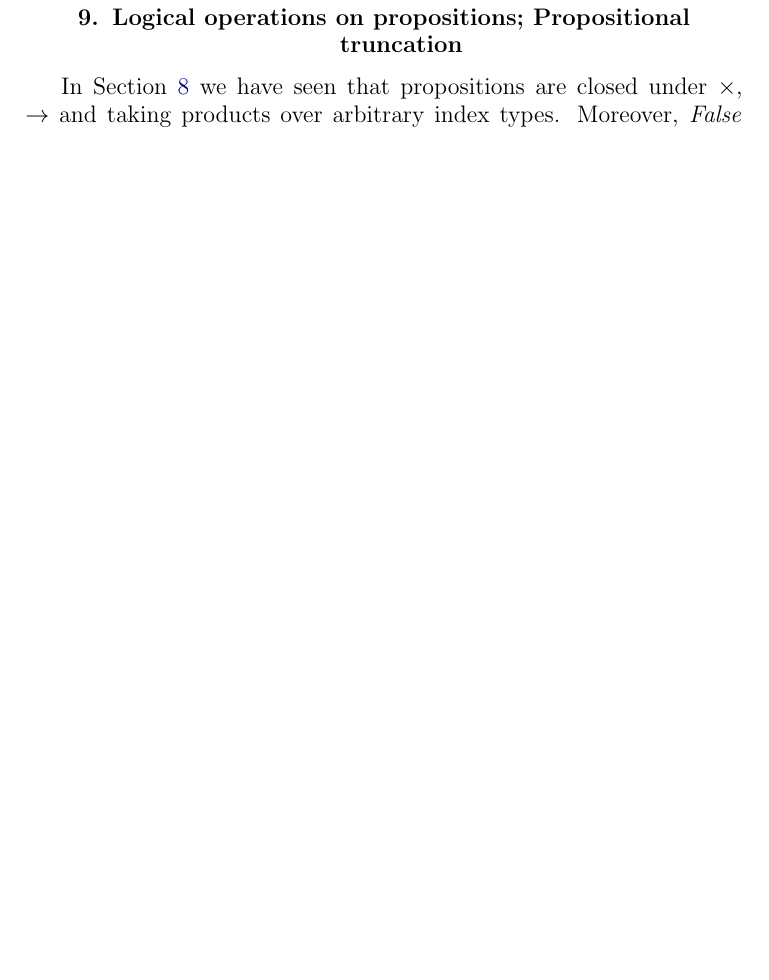
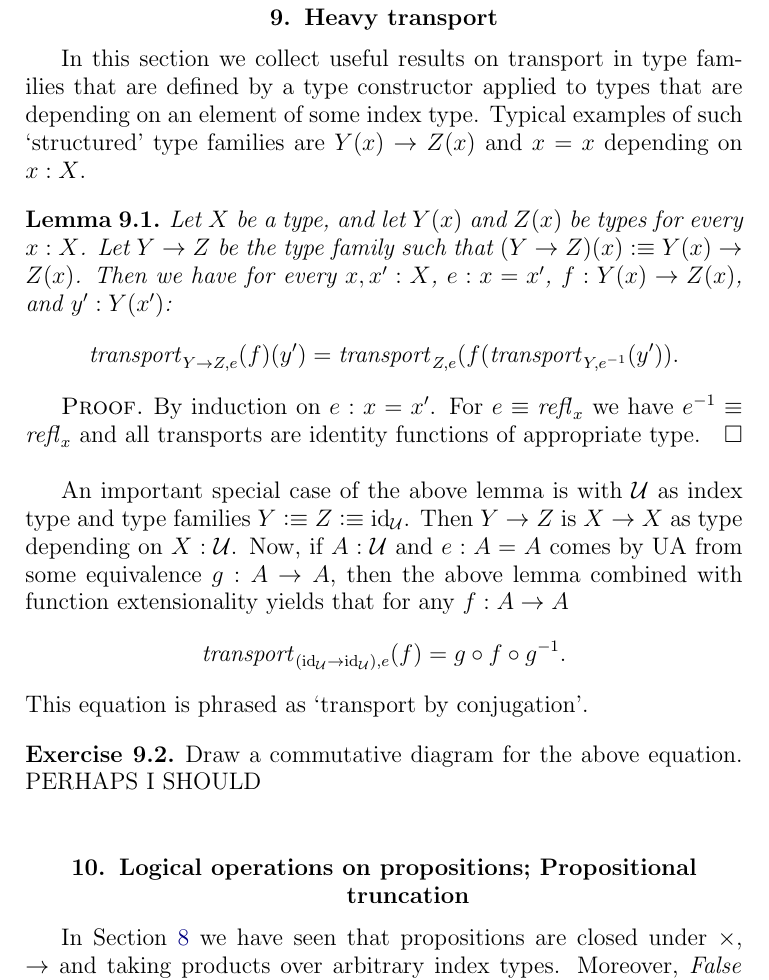
Before and after one commit to UniMath/SymmetryBook, a LaTeX thesis (book.tex, which reads intro-uf.tex): part of page 24 of 103, cut at the place of the change, the shorter picture padded with empty space. Compiled offline with pdfLaTeX.

Commit message:
transport by conjugation

```diff
--- a/intro-uf.tex
+++ b/intro-uf.tex
@@ -758,6 +758,44 @@ using the same lemmas as for $\iscontr(A)$.
 Show that $\isset(S)$ and $\isgrpd(G)$ are propositions.
 \end{xca}
 
+\section{Heavy transport}
+\label{sec:heavy-transport}
+
+In this section we collect useful results on transport in
+type families that are defined by a type constructor applied
+to types that are depending on an element of some index type.
+Typical examples of such `structured' type families are
+$Y(x)\to Z(x)$ and $x=x$ depending on $x:X$.
+
+\begin{lemma}\label{lem:transport-in-function-type}
+Let $X$ be a type, and let $Y(x)$ and $Z(x)$ be types for every $x:X$.
+Let $Y\to Z$ be the type family such that $(Y\to Z)(x) \defeq Y(x)\to Z(x)$.
+Then we have for every $x,x':X$, $e: x=x'$, $f: Y(x)\to Z(x)$, and $y':Y(x')$:
+\[
+\trp_{Y\to Z, e} (f)(y') = \trp_{Z,e} (f(\trp_{Y, e^{-1}}(y')).
+\]
+\end{lemma}
+\begin{proof}
+By induction on $e: x=x'$. For $e \jdeq \refl{x}$ we have $e^{-1}\jdeq \refl{x}$
+and all transports are identity functions of appropriate type.
+\end{proof}
+
+An important special case of the above lemma is with $\UU$
+as index type and type families $Y\defeq Z\defeq \id_\UU$.
+Then $Y\to Z$ is $X\to X$ as type depending on $X:\UU$. Now,
+if $A:\UU$ and $e: A=A$ comes by UA from some equivalence
+$g:A\to A$, then the above lemma combined with function extensionality
+yields that for any $f: A\to A$
+\[
+%\trp_{X \mapsto (X\to X), e} (f) = g\circ f \circ g^{-1}.
+\trp_{(\id_\UU\to \id_\UU), e} (f) = g\circ f \circ g^{-1}.
+\]
+This equation is phrased as `transport by conjugation'.
+
+\begin{xca}\label{xca:conjugation}
+Draw a commutative diagram for the above equation. PERHAPS I SHOULD
+\end{xca}
+
 \section{Logical operations on propositions; Propositional truncation}
 \label{sec:logical-operations}
 
```
